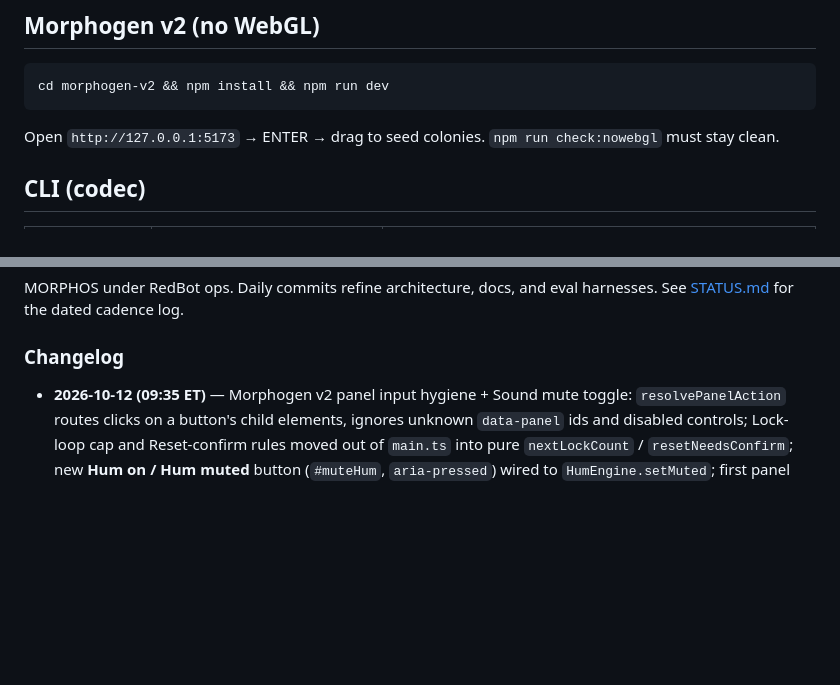
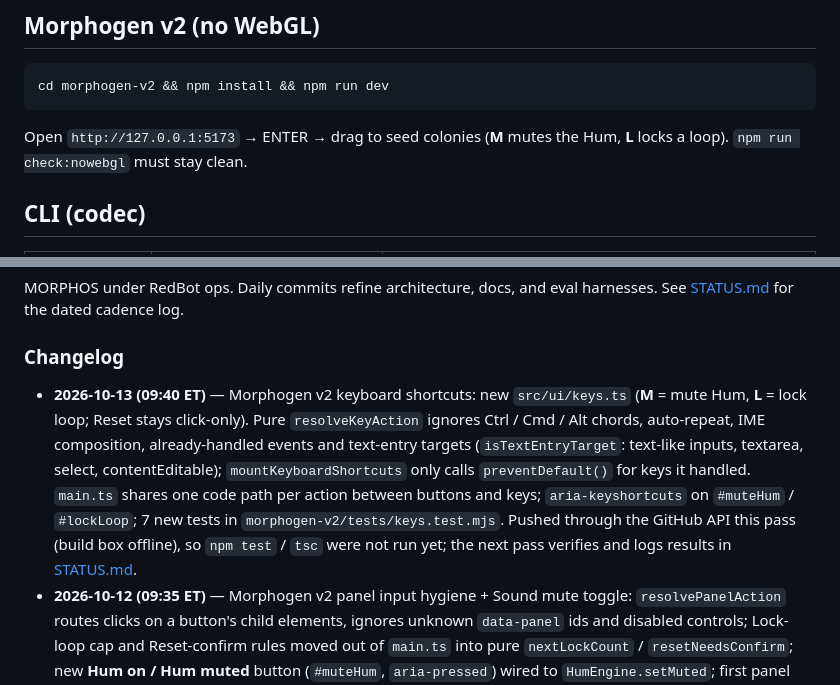
Before and after one commit to IAmM3ta/MORPHOS, a Markdown page: README.md, 2 parts joined by grey strips. Rendered like a GitHub page; blank space fills up the shorter version.

Commit message:
docs: README changelog for 2026-10-13 Morphogen v2 keyboard shortcuts
Root README Changelog entry for 6484085 (m = mute, l = lock loop,
src/ui/keys.ts + tests/keys.test.mjs). Notes that npm test was not run
this pass; next pass verifies and logs results in STATUS.md.

````diff
--- a/README.md
+++ b/README.md
@@ -83,7 +83,7 @@ See [docs/TRAINING-SKETCH.md](./docs/TRAINING-SKETCH.md) for the frozen-prior tr
 cd morphogen-v2 && npm install && npm run dev
 ```
 
-Open `http://127.0.0.1:5173` → ENTER → drag to seed colonies. `npm run check:nowebgl` must stay clean.
+Open `http://127.0.0.1:5173` → ENTER → drag to seed colonies (**M** mutes the Hum, **L** locks a loop). `npm run check:nowebgl` must stay clean.
 
 ## CLI (codec)
 
@@ -110,6 +110,7 @@ MORPHOS under RedBot ops. Daily commits refine architecture, docs, and eval harn
 
 ### Changelog
 
+- **2026-10-13 (09:40 ET)** — Morphogen v2 keyboard shortcuts: new `src/ui/keys.ts` (**M** = mute Hum, **L** = lock loop; Reset stays click-only). Pure `resolveKeyAction` ignores Ctrl / Cmd / Alt chords, auto-repeat, IME composition, already-handled events and text-entry targets (`isTextEntryTarget`: text-like inputs, textarea, select, contentEditable); `mountKeyboardShortcuts` only calls `preventDefault()` for keys it handled. `main.ts` shares one code path per action between buttons and keys; `aria-keyshortcuts` on `#muteHum` / `#lockLoop`; 7 new tests in `morphogen-v2/tests/keys.test.mjs`. Pushed through the GitHub API this pass (build box offline), so `npm test` / `tsc` were not run yet; the next pass verifies and logs results in [STATUS.md](STATUS.md).
 - **2026-10-12 (09:35 ET)** — Morphogen v2 panel input hygiene + Sound mute toggle: `resolvePanelAction` routes clicks on a button's child elements, ignores unknown `data-panel` ids and disabled controls; Lock-loop cap and Reset-confirm rules moved out of `main.ts` into pure `nextLockCount` / `resetNeedsConfirm`; new **Hum on / Hum muted** button (`#muteHum`, `aria-pressed`) wired to `HumEngine.setMuted`; first panel tests (`morphogen-v2/tests/panels.test.mjs`, 9 new, 62 total); [STATUS.md](STATUS.md).
 - **2026-10-11 (09:20 ET)** — Morphogen v2 Canvas 2D renderer hardening: precomputed 256-step `PALETTE_LUT` (one lookup per pixel instead of three `Math.floor`s), NaN-safe `fieldTone` (bad cells render as background), bounded `fieldToRGBA` that never reads past short buffers, `safeDim` resize guard; first renderer tests (`morphogen-v2/tests/canvas2d.test.mjs`, 7 new, 53 total); [STATUS.md](STATUS.md).
 - **2026-10-10 (09:10 ET)** — Morphogen v2 Hum audio safety: NaN-safe `energyToDetune`, `modulate()` only schedules on a real detune change (no per-frame automation pile-up), mute remembered across unlock, anchored gain ramps capped at `HUM_LEVEL_ON`, `dispose()` disconnects every node incl. the compressor; first audio tests (`morphogen-v2/tests/hum.test.mjs`, 8 new, 46 total); [STATUS.md](STATUS.md).
````
